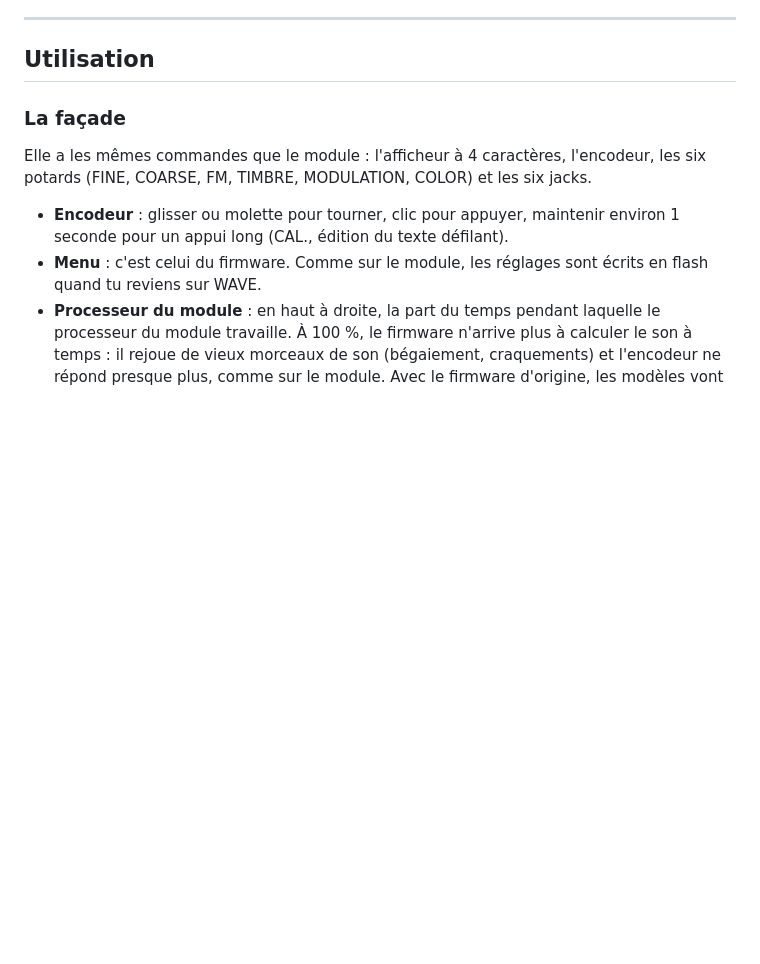
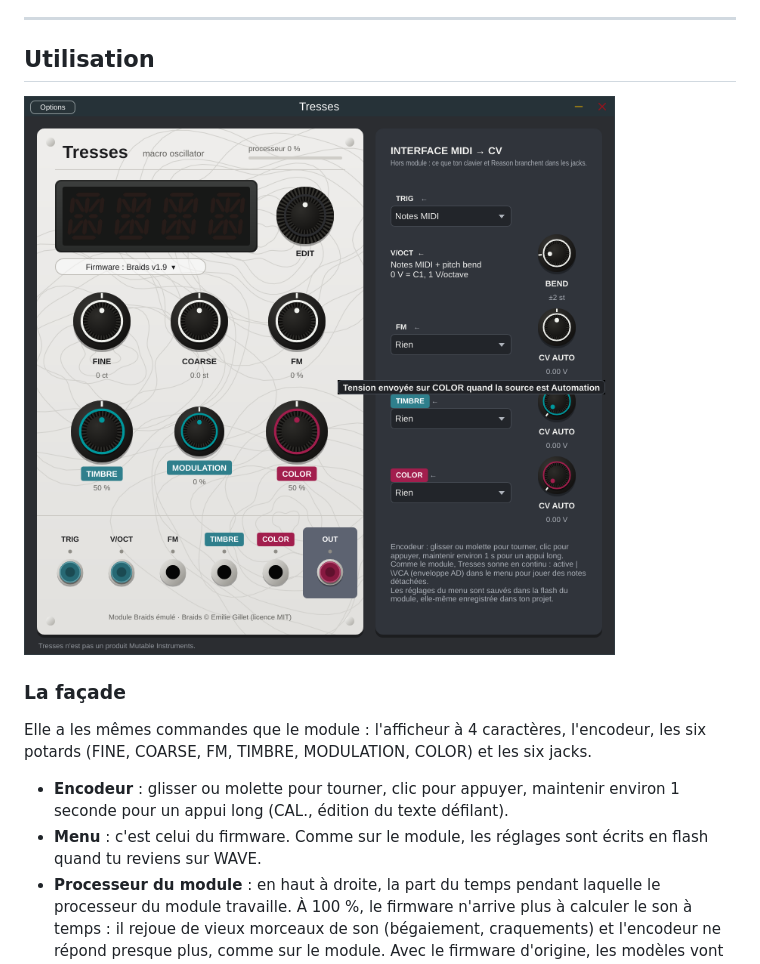
Before and after one commit to Labtechno/Tresse, a Markdown page: README.md, the part around the change. Rendered like a GitHub page; pictures changed too: docs/interface.png (added); blank space fills up the shorter version.

```diff
--- a/README.md
+++ b/README.md
@@ -44,6 +44,9 @@ depuis le dossier du projet.
 ---
 
 ## Utilisation
+
+![Tresses dans sa version actuelle](docs/interface.png)
+
 
 ### La façade
 
```
Also changed, not shown: 2 other files.
